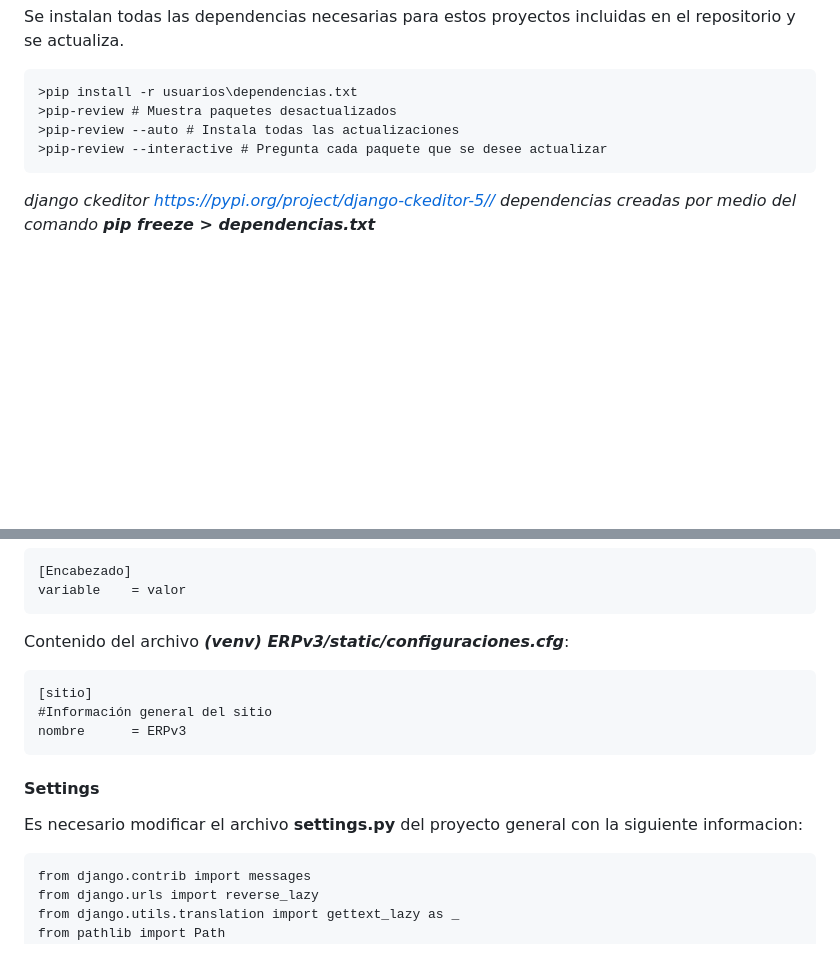
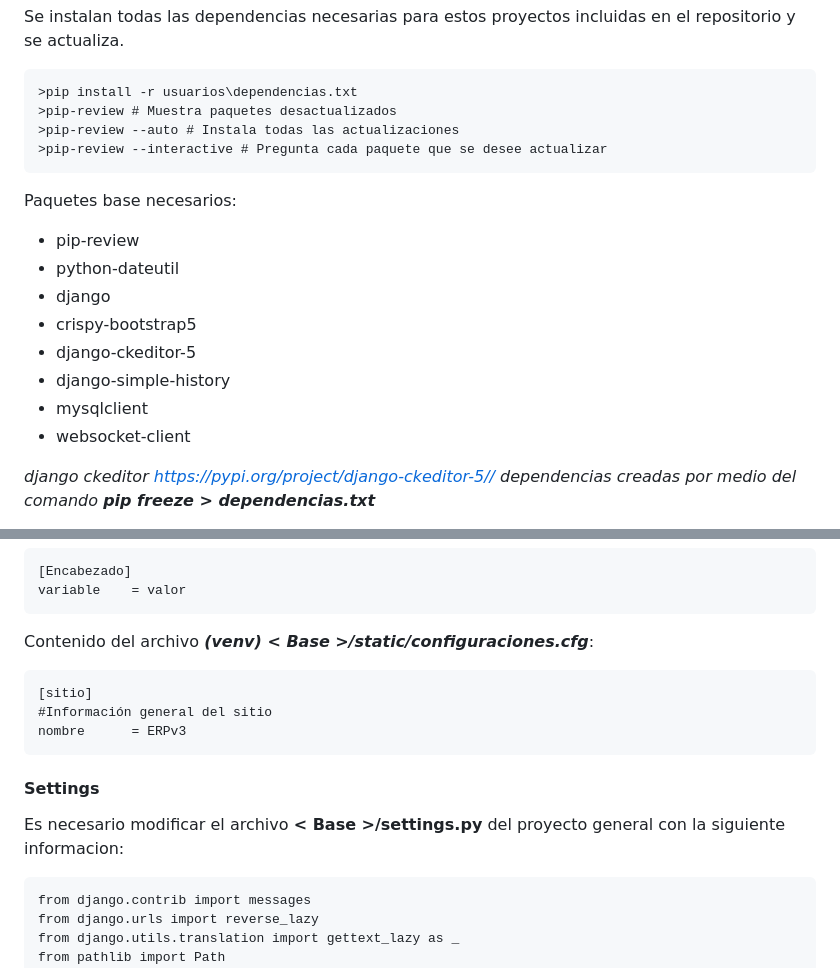
Before and after one commit to yop1986/erpv3_usuarios, a Markdown page: README.md, 2 parts joined by grey strips. Drawn GitHub-style; blank space fills up the shorter version.

Commit message:
readme: se agregan elementos de instalación

```diff
--- a/README.md
+++ b/README.md
@@ -28,6 +28,17 @@ en el repositorio y se actualiza.
 	>pip-review --auto # Instala todas las actualizaciones
 	>pip-review --interactive # Pregunta cada paquete que se desee actualizar
 
+Paquetes base necesarios:
+
+- pip-review
+- python-dateutil
+- django
+- crispy-bootstrap5
+- django-ckeditor-5
+- django-simple-history
+- mysqlclient
+- websocket-client
+
 *django ckeditor https://pypi.org/project/django-ckeditor-5//*
 *dependencias creadas por medio del comando __pip freeze > dependencias.txt__*
 
@@ -45,7 +56,7 @@ sistema bajo el formato:
 	[Encabezado]
 	variable 	= valor
 
-Contenido del archivo *__(venv) ERPv3/static/configuraciones.cfg__*:
+Contenido del archivo *__(venv) < Base >/static/configuraciones.cfg__*:
 
 	[sitio]
 	#Información general del sitio
@@ -54,7 +65,7 @@ Contenido del archivo *__(venv) ERPv3/static/configuraciones.cfg__*:
 
 #### Settings
 
-Es necesario modificar el archivo **settings.py** del proyecto general con la
+Es necesario modificar el archivo **< Base >/settings.py** del proyecto general con la
 siguiente informacion:
 
 	from django.contrib import messages
```
